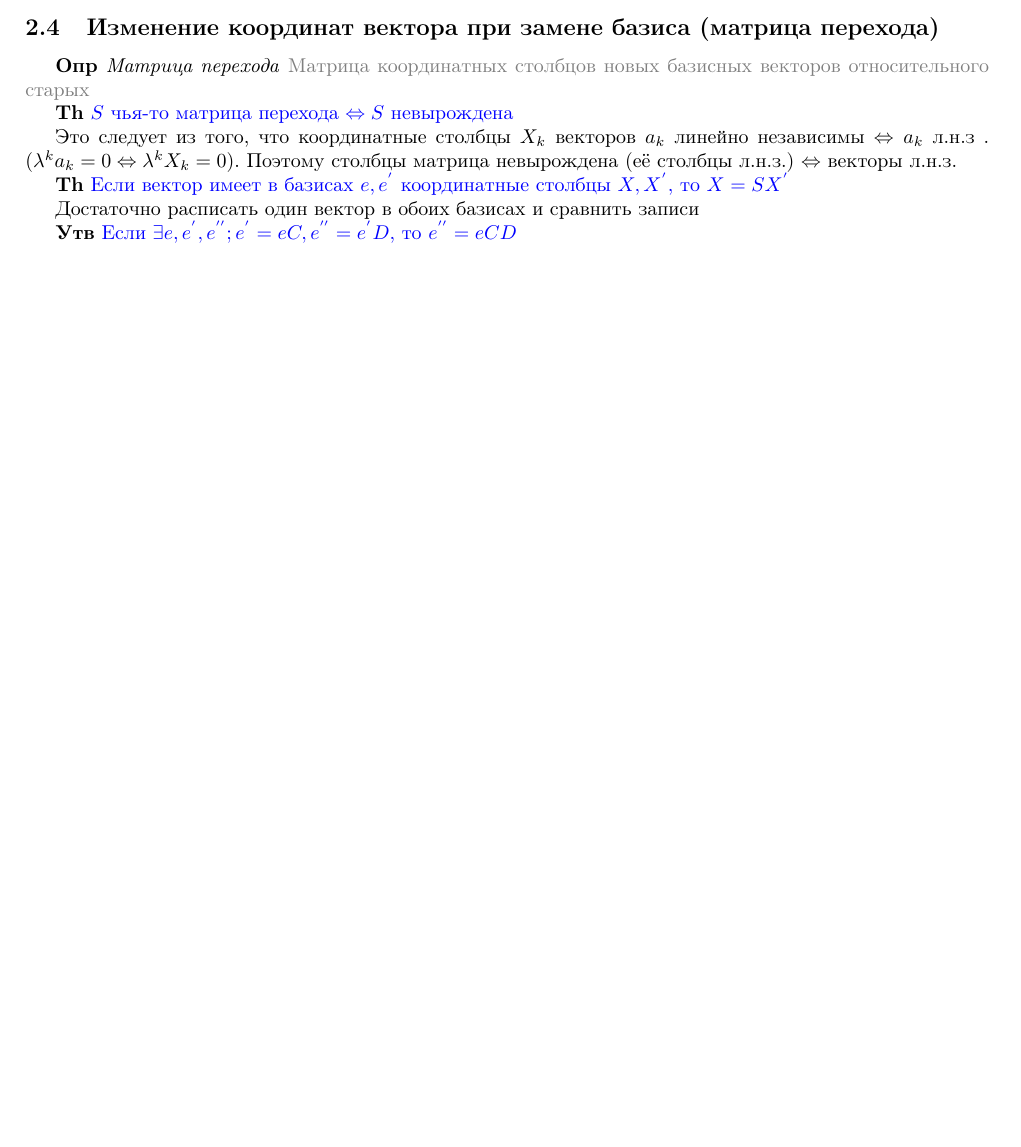
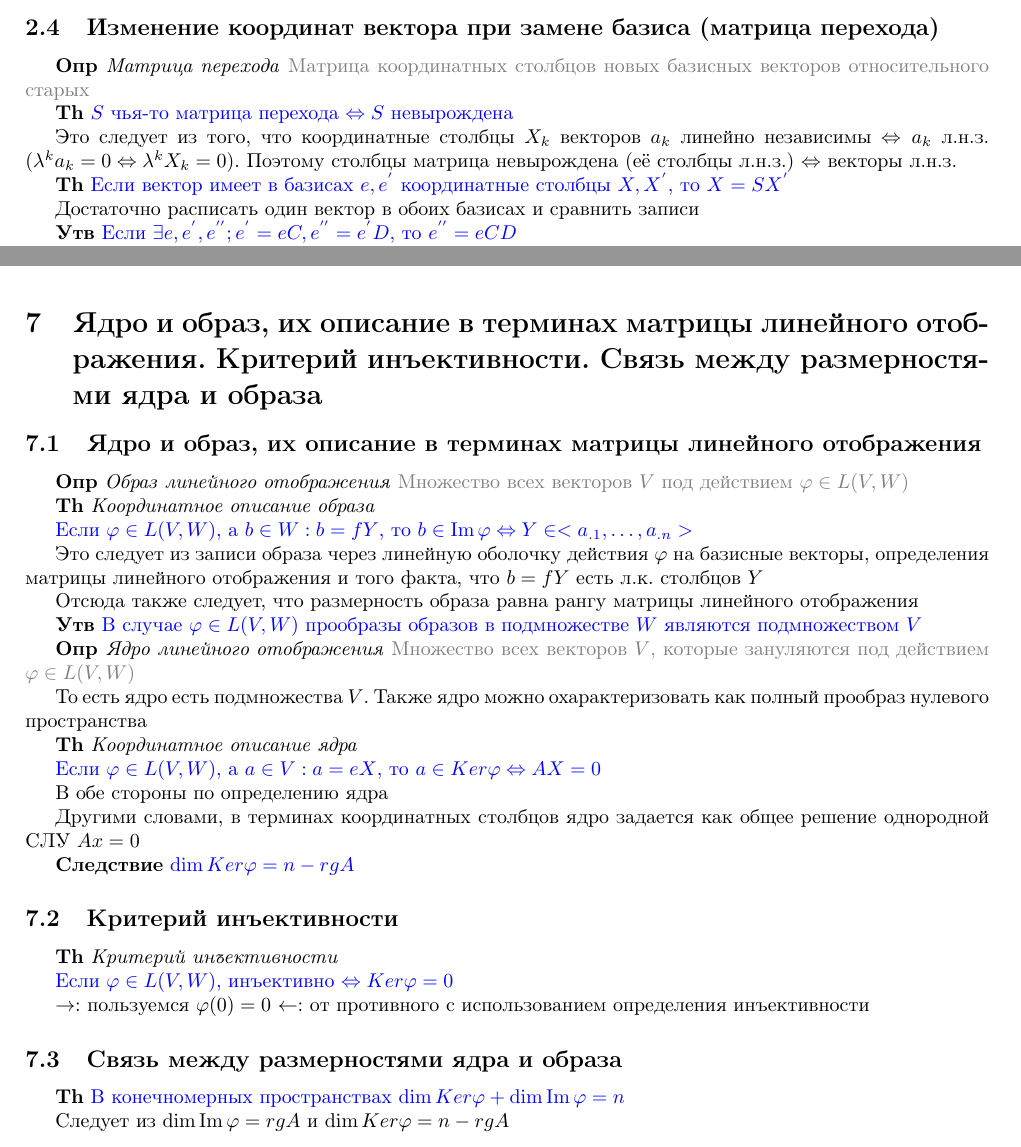
Before and after one commit to skyreaper925/random_tex_notes, a LaTeX document (src/linalg.tex): part of page 3 of 8 before the commit and two parts of pages 3 and 9 of 9 after it, the two joined at a grey line, cut so that both start at the same text, the shorter picture padded with empty space. Compiled offline with pdfLaTeX.

Commit message:
linear_mapping, part 3

```diff
--- a/src/linalg.tex
+++ b/src/linalg.tex
@@ -300,4 +300,58 @@
 
     Потому что мы домножаем слева и справа на невырожденные матрицы
 
+    \section{Ядро и образ, их описание в терминах матрицы линейного отображения.
+    Критерий инъективности.
+    Связь между размерностями ядра и образа}
+
+    \subsection{Ядро и образ, их описание в терминах матрицы линейного отображения}
+
+    \textbf{Опр} \textit{Образ линейного отображения} \textcolor{gray}{Множество всех векторов $V$ под
+    действием $\varphi \in L(V, W)$}
+
+    \textbf{Th} \textit{Координатное описание образа}
+
+    \textcolor{blue}{Если $\varphi \in L(V, W)$, а $b \in W: b =
+    fY$, то $b \in \Im \varphi \Leftrightarrow Y \in <a_{.1}, \dots, a_{.n}>$}
+
+    Это следует из записи образа через линейную оболочку действия $\varphi$ на базисные векторы, определения матрицы
+    линейного отображения и того факта, что $b = fY$ есть л.к. столбцов $Y$
+
+    Отсюда также следует, что размерность образа равна рангу матрицы линейного отображения
+
+    \textbf{Утв} \textcolor{blue}{В случае $\varphi \in L(V, W)$ прообразы образов в подмножестве $W$ являются
+    подмножеством $V$}
+
+     \textbf{Опр} \textit{Ядро линейного отображения} \textcolor{gray}{Множество всех векторов $V$, которые зануляются
+    под действием $\varphi \in L(V, W)$}
+
+    То есть ядро есть подмножества $V$.
+    Также ядро можно охарактеризовать как полный прообраз нулевого пространства
+
+     \textbf{Th} \textit{Координатное описание ядра}
+
+    \textcolor{blue}{Если $\varphi \in L(V, W)$, а $a \in V: a = eX$, то $a \in Ker \varphi \Leftrightarrow AX = 0$}
+
+    В обе стороны по определению ядра
+
+    Другими словами, в терминах координатных столбцов ядро задается как общее решение однородной СЛУ $Ax = 0$
+
+    \textbf{Следствие} \textcolor{blue}{$\dim Ker \varphi = n - rg A$}
+
+    \subsection{Критерий инъективности}
+
+    \textbf{Th} \textit{Критерий инъективности}
+
+    \textcolor{blue}{Если $\varphi \in L(V, W)$, инъективно
+        $\Leftrightarrow Ker \varphi = 0$}
+
+    $\rightarrow:$ пользуемся $\varphi(0) = 0$
+    $\leftarrow:$ от противного с использованием определения инъективности
+
+    \subsection{Связь между размерностями ядра и образа}
+
+    \textbf{Th} \textcolor{blue}{В конечномерных пространствах $\dim Ker \varphi + \dim \Im \varphi = n$}
+
+    Следует из $\dim \Im \varphi = rg A$ и $\dim Ker \varphi = n - rg A$
+
 \end{document}
```
Also changed, not shown: out/linalg.pdf, src/linalg.tex (6 more changed lines).
